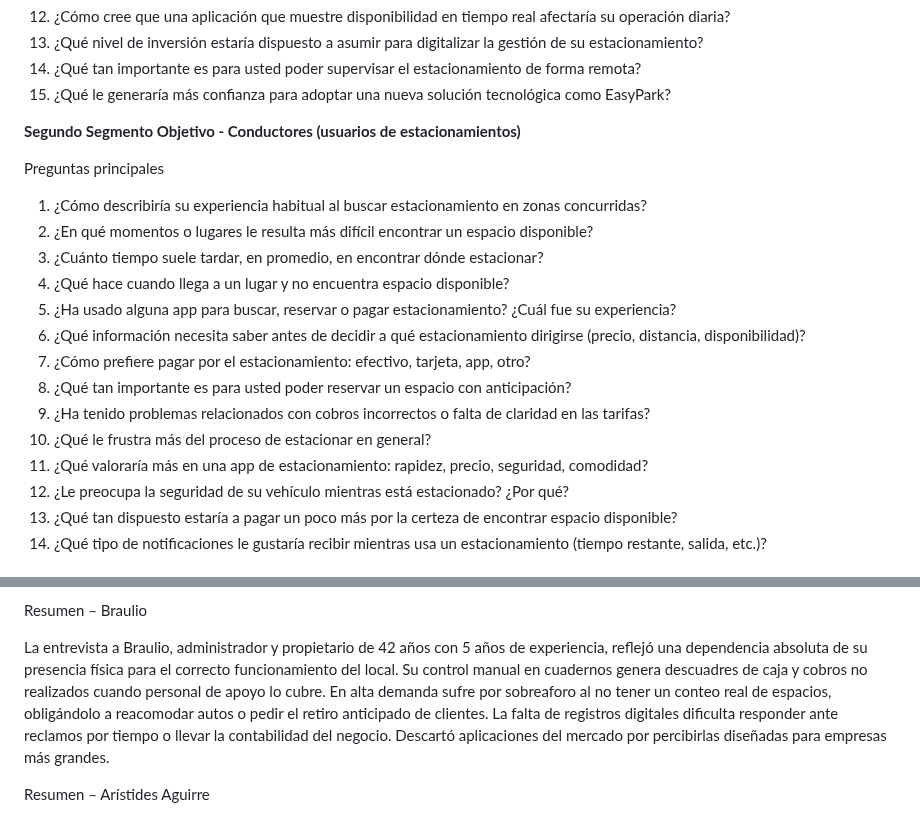
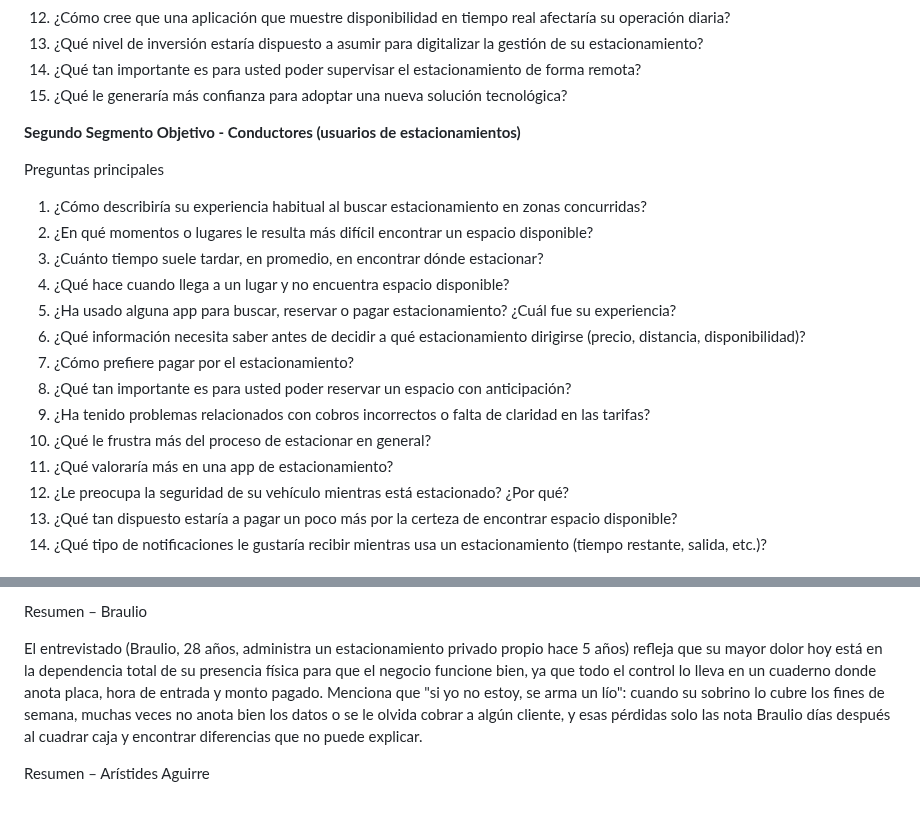
Before and after one commit to upc-pre-202620-1asi0730-8074-ApexCode/easypark-report, a Markdown page: report/chapter2.md, 2 parts joined by grey strips. Rendered like a GitHub page.

Commit message:
docs(chapter2): refine questions for user interviews and improve clarity

```diff
--- a/report/chapter2.md
+++ b/report/chapter2.md
@@ -284,7 +284,7 @@ Preguntas principales
 12.	¿Cómo cree que una aplicación que muestre disponibilidad en tiempo real afectaría su operación diaria?
 13.	¿Qué nivel de inversión estaría dispuesto a asumir para digitalizar la gestión de su estacionamiento?
 14.	¿Qué tan importante es para usted poder supervisar el estacionamiento de forma remota?
-15.	¿Qué le generaría más confianza para adoptar una nueva solución tecnológica como EasyPark?
+15.	¿Qué le generaría más confianza para adoptar una nueva solución tecnológica?
 
 **Segundo Segmento Objetivo - Conductores (usuarios de estacionamientos)**
 
@@ -296,11 +296,11 @@ Preguntas principales
 4.	¿Qué hace cuando llega a un lugar y no encuentra espacio disponible?
 5.	¿Ha usado alguna app para buscar, reservar o pagar estacionamiento? ¿Cuál fue su experiencia?
 6.	¿Qué información necesita saber antes de decidir a qué estacionamiento dirigirse (precio, distancia, disponibilidad)?
-7.	¿Cómo prefiere pagar por el estacionamiento: efectivo, tarjeta, app, otro?
+7.	¿Cómo prefiere pagar por el estacionamiento?
 8.	¿Qué tan importante es para usted poder reservar un espacio con anticipación?
 9.	¿Ha tenido problemas relacionados con cobros incorrectos o falta de claridad en las tarifas?
 10.	¿Qué le frustra más del proceso de estacionar en general?
-11.	¿Qué valoraría más en una app de estacionamiento: rapidez, precio, seguridad, comodidad?
+11.	¿Qué valoraría más en una app de estacionamiento?
 12.	¿Le preocupa la seguridad de su vehículo mientras está estacionado? ¿Por qué?
 13.	¿Qué tan dispuesto estaría a pagar un poco más por la certeza de encontrar espacio disponible?
 14.	¿Qué tipo de notificaciones le gustaría recibir mientras usa un estacionamiento (tiempo restante, salida, etc.)?
@@ -326,7 +326,7 @@ La entrevista a Diego Cuartas, administrador de 25 años con 9 meses de experien
 
 Resumen – Braulio
 
-La entrevista a Braulio, administrador y propietario de 42 años con 5 años de experiencia, reflejó una dependencia absoluta de su presencia física para el correcto funcionamiento del local. Su control manual en cuadernos genera descuadres de caja y cobros no realizados cuando personal de apoyo lo cubre. En alta demanda sufre por sobreaforo al no tener un conteo real de espacios, obligándolo a reacomodar autos o pedir el retiro anticipado de clientes. La falta de registros digitales dificulta responder ante reclamos por tiempo o llevar la contabilidad del negocio. Descartó aplicaciones del mercado por percibirlas diseñadas para empresas más grandes.
+El entrevistado (Braulio, 28 años, administra un estacionamiento privado propio hace 5 años) refleja que su mayor dolor hoy está en la dependencia total de su presencia física para que el negocio funcione bien, ya que todo el control lo lleva en un cuaderno donde anota placa, hora de entrada y monto pagado. Menciona que "si yo no estoy, se arma un lío": cuando su sobrino lo cubre los fines de semana, muchas veces no anota bien los datos o se le olvida cobrar a algún cliente, y esas pérdidas solo las nota Braulio días después al cuadrar caja y encontrar diferencias que no puede explicar.
 
 Resumen – Arístides Aguirre
 
```
Also changed, not shown: other parts of report/chapter2.md (+1 -1 lines), assets/images/EntrevistaAdmin3.PNG.
